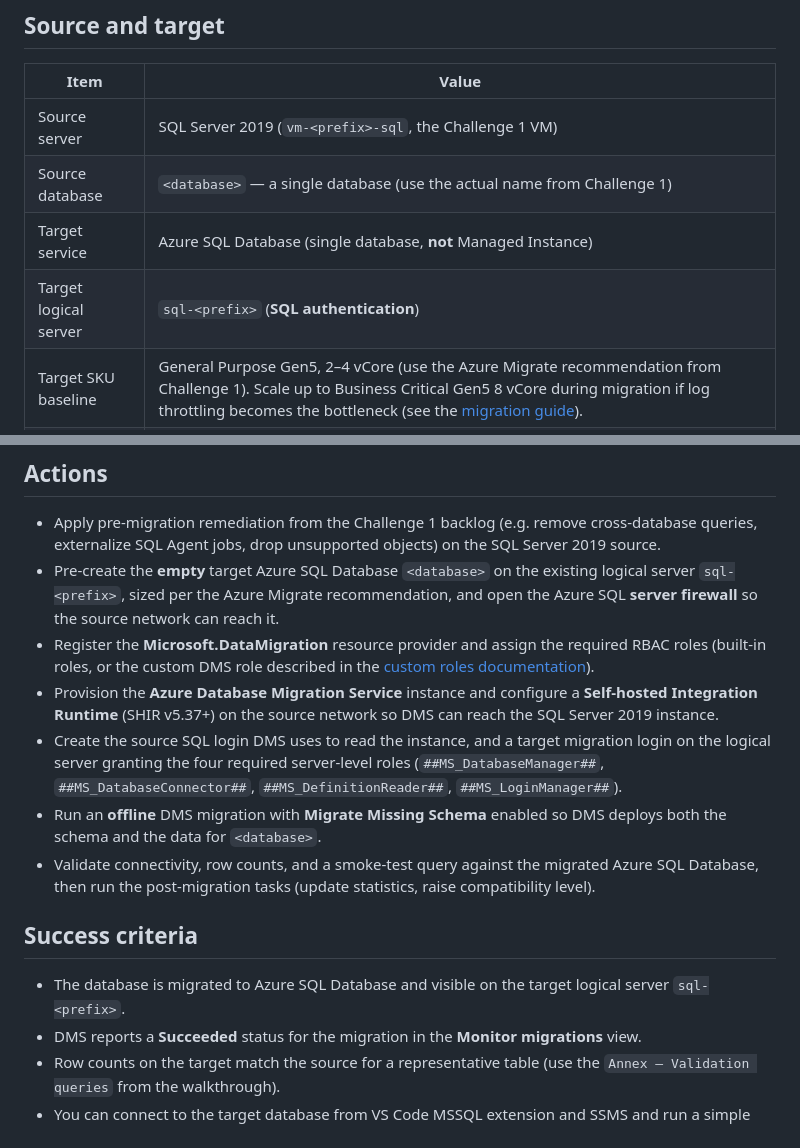
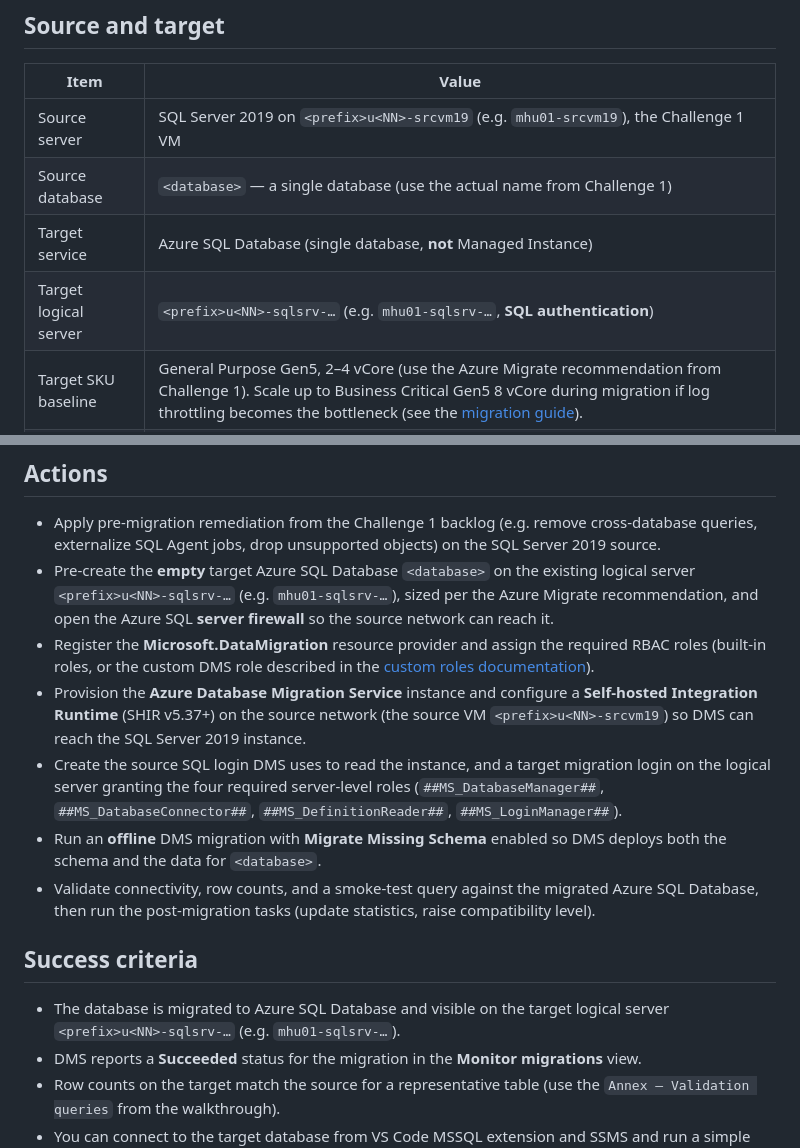
Before and after one commit to aofvalley/microhack-sql-2026, a Markdown page: challenges/challenge-02.md, 2 parts joined by grey strips. GitHub-like rendering.

```diff
--- a/challenges/challenge-02.md
+++ b/challenges/challenge-02.md
@@ -20,9 +20,9 @@ database when migrating more than one at scale.
 
 | Item | Value |
 |---|---|
-| Source server | SQL Server 2019 (`vm-<prefix>-sql`, the Challenge 1 VM) |
+| Source server | SQL Server 2019 on `<prefix>u<NN>-srcvm19` (e.g. `mhu01-srcvm19`), the Challenge 1 VM |
 | Source database | `<database>` — a single database (use the actual name from Challenge 1) |
 | Target service | Azure SQL Database (single database, **not** Managed Instance) |
-| Target logical server | `sql-<prefix>` (**SQL authentication**) |
+| Target logical server | `<prefix>u<NN>-sqlsrv-…` (e.g. `mhu01-sqlsrv-…`, **SQL authentication**) |
 | Target SKU baseline | General Purpose Gen5, 2–4 vCore (use the Azure Migrate recommendation from Challenge 1). Scale up to Business Critical Gen5 8 vCore during migration if log throttling becomes the bottleneck (see the [migration guide](https://learn.microsoft.com/en-us/data-migration/sql-server/database/guide?view=azuresql)). |
 | Migration service | Azure Database Migration Service (offline mode) |
@@ -40,14 +40,14 @@ database when migrating more than one at scale.
 * Apply pre-migration remediation from the Challenge 1 backlog (e.g. remove cross-database
   queries, externalize SQL Agent jobs, drop unsupported objects) on the SQL Server 2019 source.
 * Pre-create the **empty** target Azure SQL Database `<database>` on the existing logical server
-  `sql-<prefix>`, sized per the Azure Migrate recommendation, and open the Azure SQL **server
-  firewall** so the source network can reach it.
+  `<prefix>u<NN>-sqlsrv-…` (e.g. `mhu01-sqlsrv-…`), sized per the Azure Migrate recommendation, and
+  open the Azure SQL **server firewall** so the source network can reach it.
 * Register the **Microsoft.DataMigration** resource provider and assign the required RBAC roles
   (built-in roles, or the custom DMS role described in the
   [custom roles documentation](https://learn.microsoft.com/en-us/data-migration/sql-server/database/custom-roles?view=azuresql)).
 * Provision the **Azure Database Migration Service** instance and configure a **Self-hosted
-  Integration Runtime** (SHIR v5.37+) on the source network so DMS can reach the SQL Server 2019
-  instance.
+  Integration Runtime** (SHIR v5.37+) on the source network (the source VM `<prefix>u<NN>-srcvm19`)
+  so DMS can reach the SQL Server 2019 instance.
 * Create the source SQL login DMS uses to read the instance, and a target migration login on the
   logical server granting the four required server-level roles (`##MS_DatabaseManager##`,
   `##MS_DatabaseConnector##`, `##MS_DefinitionReader##`, `##MS_LoginManager##`).
@@ -59,7 +59,7 @@ database when migrating more than one at scale.
 ## Success criteria
 
 * The database is migrated to Azure SQL Database and visible on the target logical server
-  `sql-<prefix>`.
+  `<prefix>u<NN>-sqlsrv-…` (e.g. `mhu01-sqlsrv-…`).
 * DMS reports a **Succeeded** status for the migration in the **Monitor migrations** view.
 * Row counts on the target match the source for a representative table (use the
   `Annex — Validation queries` from the walkthrough).
```
Also changed, not shown: other parts of challenges/challenge-02.md (+1 -1 lines), challenges/challenge-01.md (+17 -4 lines).
